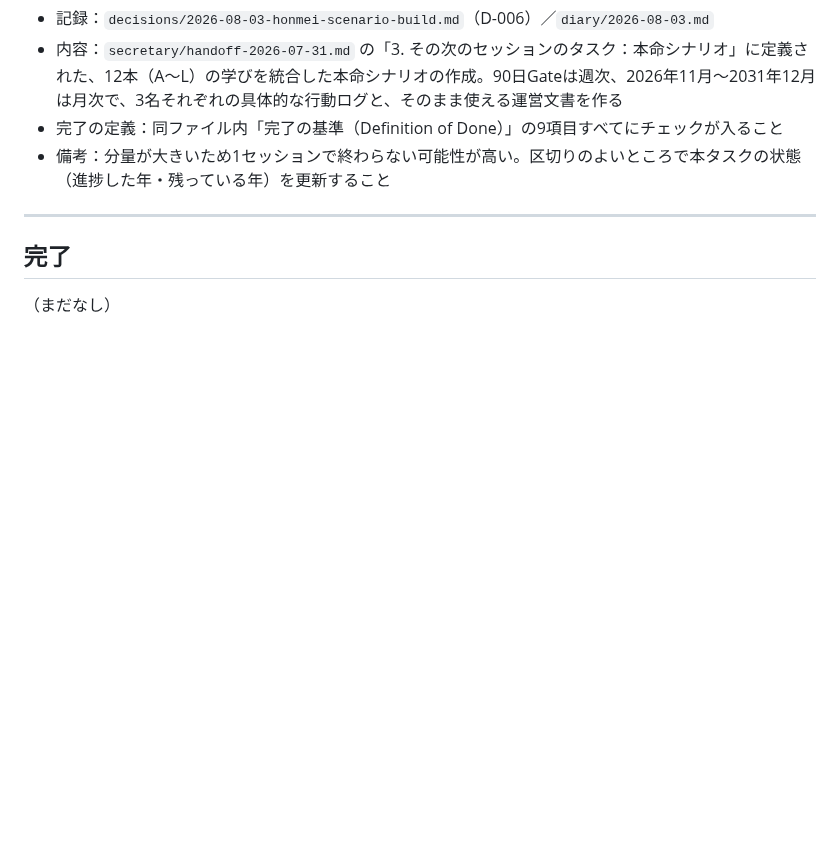
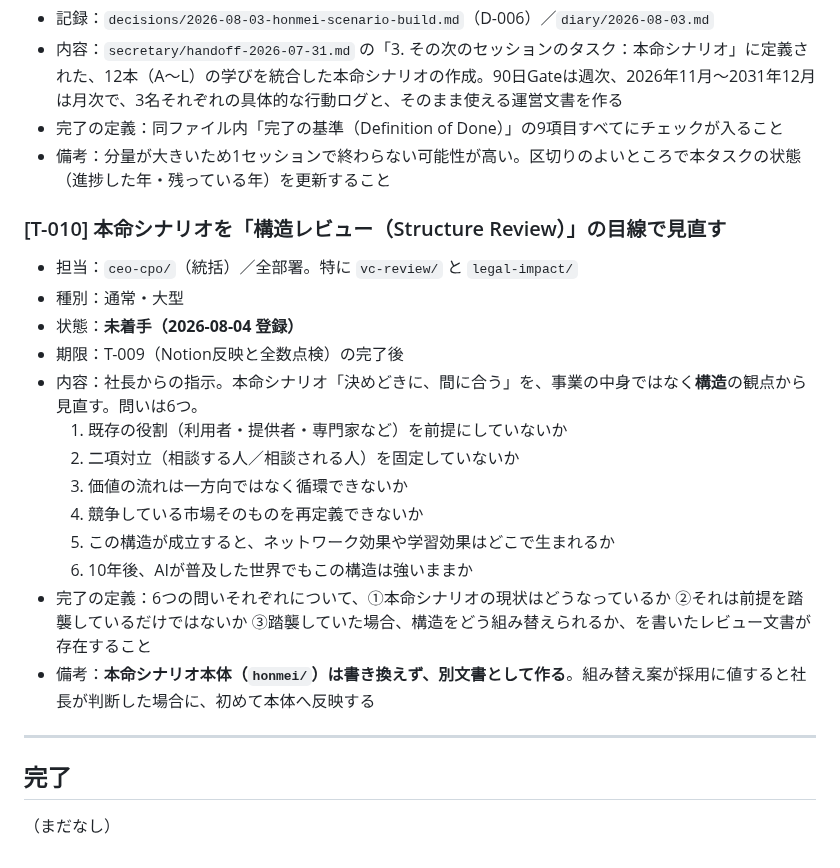
Before and after one commit to hyqooo/ACOVIA_AI_Esimulation, a Markdown page: secretary/todo/open-tasks.md, the part around the change. Drawn GitHub-style; blank space fills up the shorter version.

Commit message:
T-010（本命シナリオの構造レビュー）を登録
社長からの指示。本命シナリオを事業の中身ではなく構造の観点から見直す。
6つの問い（既存役割の前提／二項対立の固定／価値の一方向性／市場の再定義／
ネットワーク効果と学習効果／10年後のAI普及下での強度）。

本命シナリオ本体は書き換えず、別文書として作る方針を明記した。
着手はT-009（Notion反映と全数点検）の完了後。

Co-Authored-By: Claude Opus 5 <noreply@anthropic.com>
Claude-Session: https://claude.ai/code/session_017hpQvz7Eufyv1aTPYAXBM5

```diff
--- a/secretary/todo/open-tasks.md
+++ b/secretary/todo/open-tasks.md
@@ -80,6 +80,21 @@
 - 完了の定義：同ファイル内「完了の基準（Definition of Done）」の9項目すべてにチェックが入ること
 - 備考：分量が大きいため1セッションで終わらない可能性が高い。区切りのよいところで本タスクの状態（進捗した年・残っている年）を更新すること
 
+### [T-010] 本命シナリオを「構造レビュー（Structure Review）」の目線で見直す
+- 担当：`ceo-cpo/`（統括）／全部署。特に `vc-review/` と `legal-impact/`
+- 種別：通常・大型
+- 状態：**未着手（2026-08-04 登録）**
+- 期限：T-009（Notion反映と全数点検）の完了後
+- 内容：社長からの指示。本命シナリオ「決めどきに、間に合う」を、事業の中身ではなく**構造**の観点から見直す。問いは6つ。
+  1. 既存の役割（利用者・提供者・専門家など）を前提にしていないか
+  2. 二項対立（相談する人／相談される人）を固定していないか
+  3. 価値の流れは一方向ではなく循環できないか
+  4. 競争している市場そのものを再定義できないか
+  5. この構造が成立すると、ネットワーク効果や学習効果はどこで生まれるか
+  6. 10年後、AIが普及した世界でもこの構造は強いままか
+- 完了の定義：6つの問いそれぞれについて、①本命シナリオの現状はどうなっているか ②それは前提を踏襲しているだけではないか ③踏襲していた場合、構造をどう組み替えられるか、を書いたレビュー文書が存在すること
+- 備考：**本命シナリオ本体（`honmei/`）は書き換えず、別文書として作る**。組み替え案が採用に値すると社長が判断した場合に、初めて本体へ反映する
+
 ---
 
 ## 完了
```
